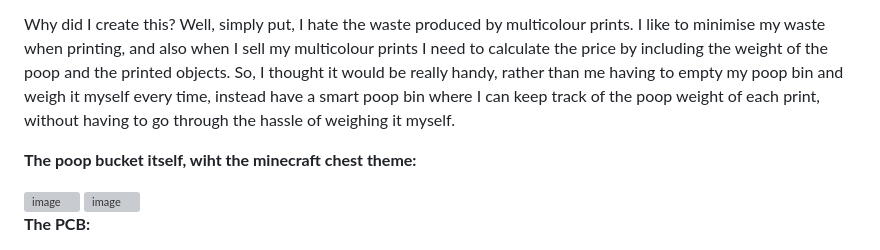
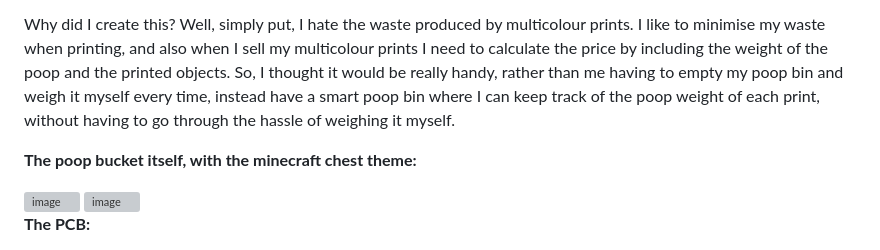
Before and after one commit to peterxn123/smart-poop-bucket, a Markdown page: README.md, the part around the change. GitHub-like rendering; grey boxes are pictures that could not be loaded.

```diff
--- a/README.md
+++ b/README.md
@@ -3,7 +3,7 @@ Smart 3D printer poop bucket suitable for the Bambu A1. Track your poop with the
 
 Why did I create this? Well, simply put, I hate the waste produced by multicolour prints. I like to minimise my waste when printing, and also when I sell my multicolour prints I need to calculate the price by including the weight of the poop and the printed objects. So, I thought it would be really handy, rather than me having to empty my poop bin and weigh it myself every time, instead have a smart poop bin where I can keep track of the poop weight of each print, without having to go through the hassle of weighing it myself.
 
-**The poop bucket itself, wiht the minecraft chest theme:**
+**The poop bucket itself, with the minecraft chest theme:**
 
 <img width="514" height="491" alt="image" src="https://github.com/user-attachments/assets/795cf7e5-d2ee-4e54-9dd7-ef567abc05d5" />
 
```
